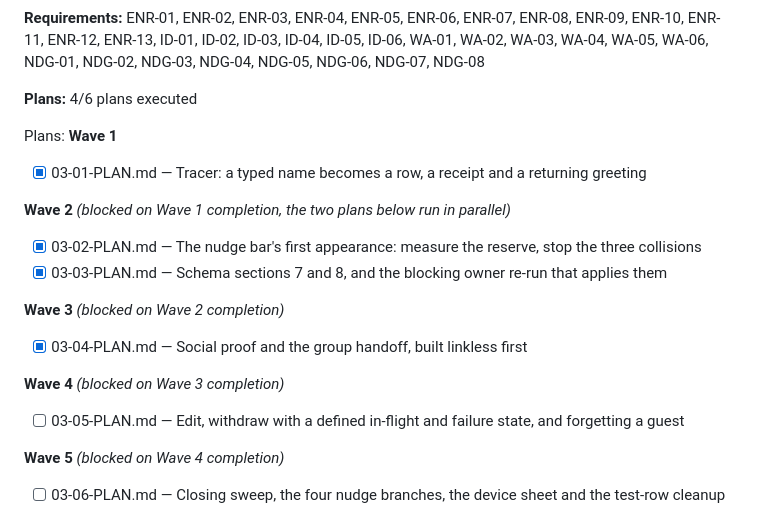
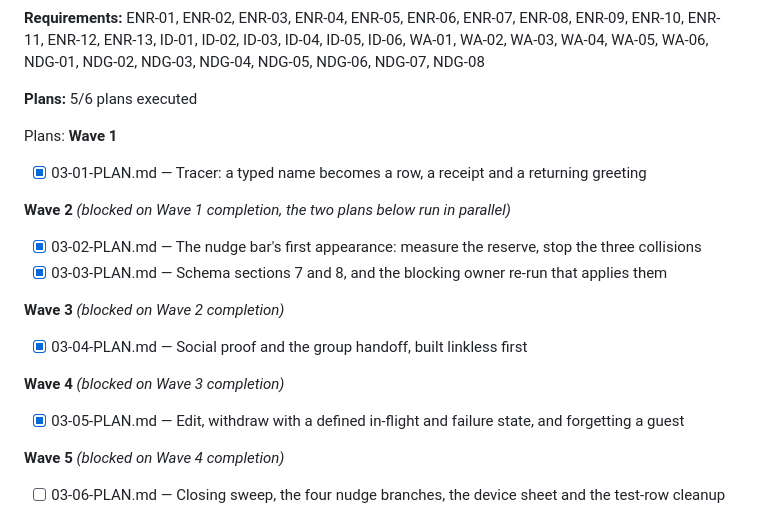
Before and after one commit to SirSirio/thesis-defended-liver-pending, a Markdown page: .planning/ROADMAP.md, the part around the change. Rendered like a GitHub page.

Commit message:
docs(phase-03): update tracking after wave 4

```diff
--- a/.planning/ROADMAP.md
+++ b/.planning/ROADMAP.md
@@ -95,7 +95,7 @@ time sensitive and photos are not.
 ENR-11, ENR-12, ENR-13, ID-01, ID-02, ID-03, ID-04, ID-05, ID-06, WA-01, WA-02, WA-03, WA-04,
 WA-05, WA-06, NDG-01, NDG-02, NDG-03, NDG-04, NDG-05, NDG-06, NDG-07, NDG-08
 
-**Plans:** 4/6 plans executed
+**Plans:** 5/6 plans executed
 
 Plans:
 **Wave 1**
@@ -113,7 +113,7 @@ Plans:
 
 **Wave 4** *(blocked on Wave 3 completion)*
 
-- [ ] 03-05-PLAN.md — Edit, withdraw with a defined in-flight and failure state, and forgetting a guest
+- [x] 03-05-PLAN.md — Edit, withdraw with a defined in-flight and failure state, and forgetting a guest
 
 **Wave 5** *(blocked on Wave 4 completion)*
 
```
